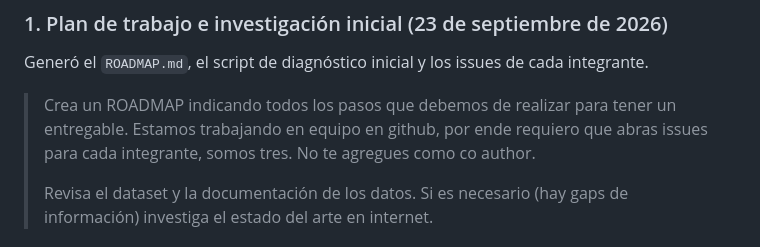
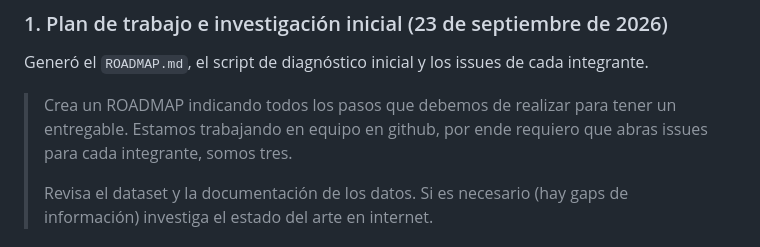
Before and after one commit to alan-pv/AgroCebada_Hackaton, a Markdown page: docs/PROMPTS.md, the part around the change. Rendered like a GitHub page.

Commit message:
Quita una indicación sin relevancia técnica del primer prompt

```diff
--- a/docs/PROMPTS.md
+++ b/docs/PROMPTS.md
@@ -29,7 +29,7 @@ método se omiten y se marcan con [...].
 Generó el `ROADMAP.md`, el script de diagnóstico inicial y los issues de cada integrante.
 
 > Crea un ROADMAP indicando todos los pasos que debemos de realizar para tener un entregable. Estamos trabajando en
-> equipo en github, por ende requiero que abras issues para cada integrante, somos tres. No te agregues como co author.
+> equipo en github, por ende requiero que abras issues para cada integrante, somos tres.
 >
 > Revisa el dataset y la documentación de los datos. Si es necesario (hay gaps de información) investiga el estado del
 > arte en internet.
```
